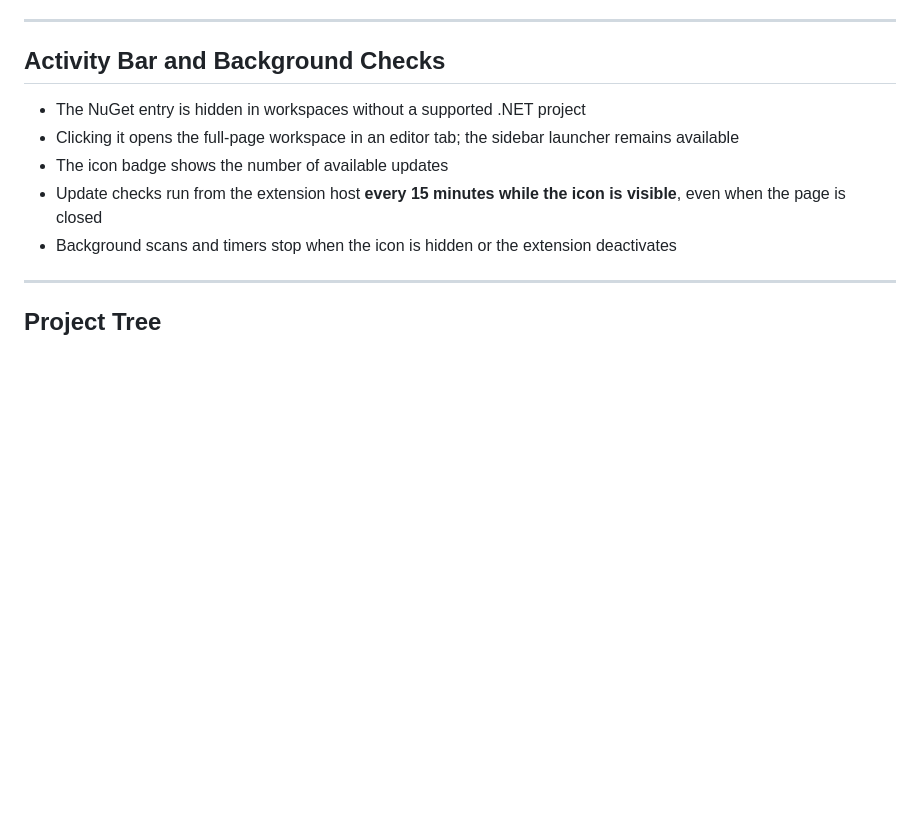
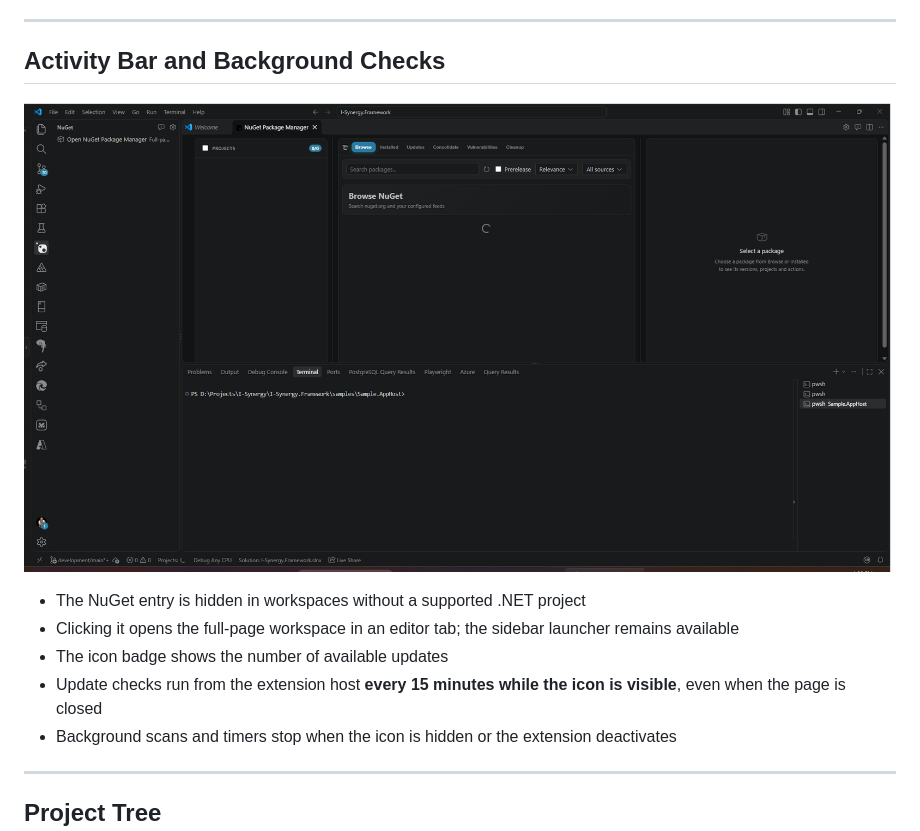
Before and after one commit to I-Synergy/I-Synergy.NugetPackageManager, a Markdown page: README.md, the part around the change. Drawn GitHub-style; pictures changed too: docs/images/screenshot-sidebar.png (added); blank space fills up the shorter version.

```diff
--- a/README.md
+++ b/README.md
@@ -196,6 +196,8 @@ Use **Remove unused** after reviewing the list. This replaces the PowerShell `Re
 
 <a id="activity-bar-and-background-checks"></a>
 ## Activity Bar and Background Checks
+
+![NuGet sidebar and full-page workspace](docs/images/screenshot-sidebar.png)
 
 - The NuGet entry is hidden in workspaces without a supported .NET project
 - Clicking it opens the full-page workspace in an editor tab; the sidebar launcher remains available
```
Also changed, not shown: CHANGELOG.md (+5 -0 lines), RELEASE_NOTES.md (+3 -1 lines), 2 other files.
